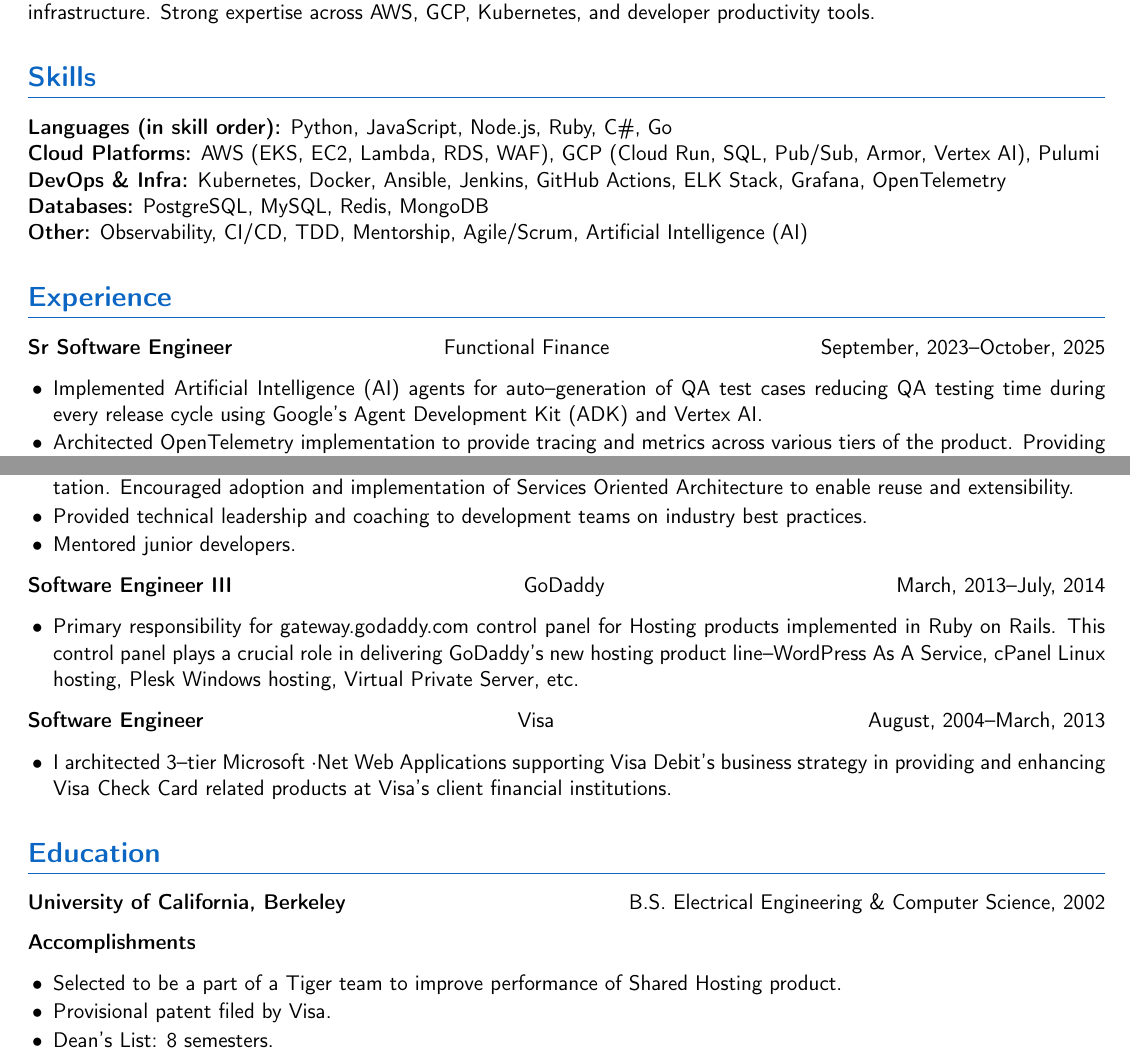
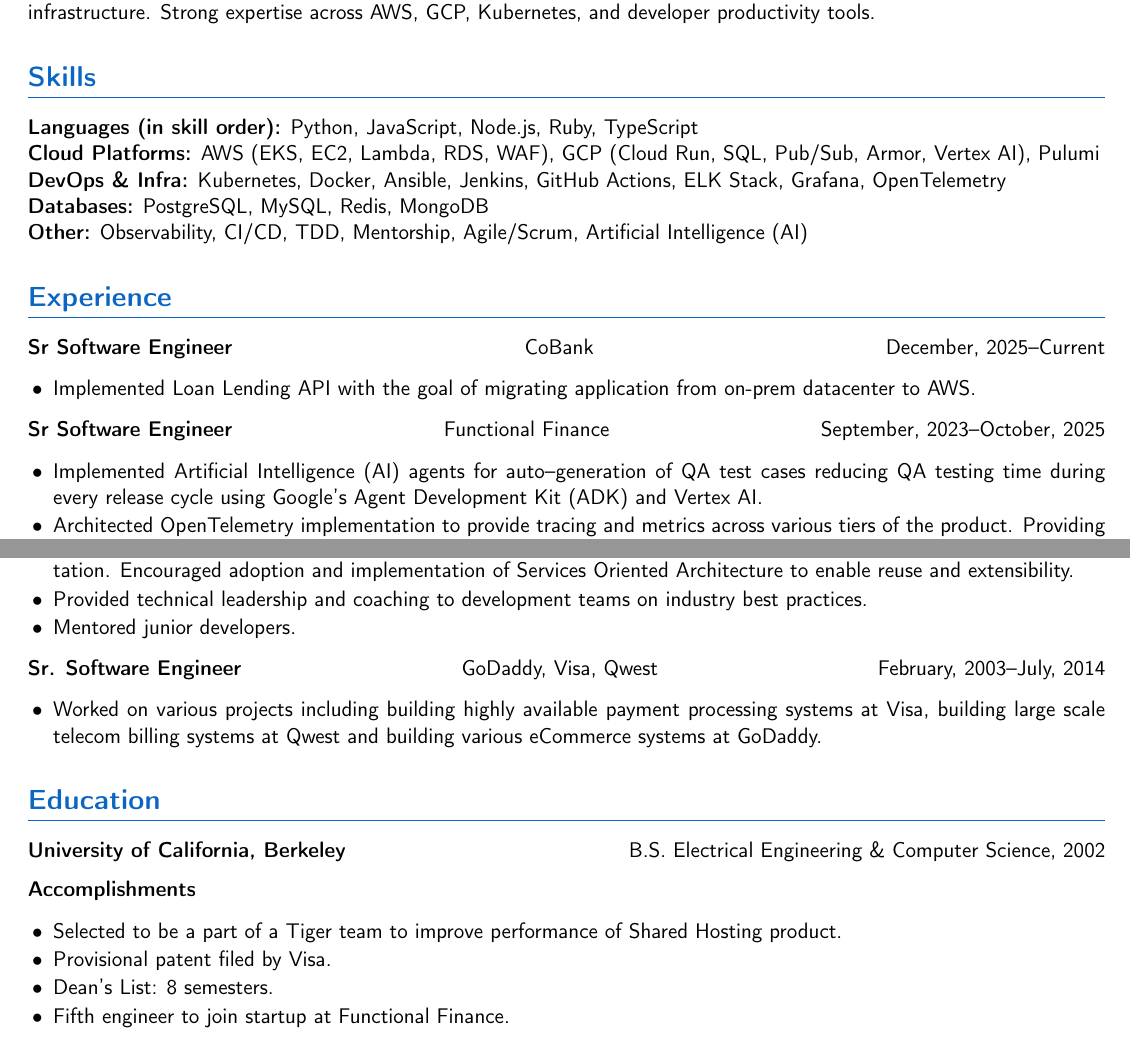
Before and after one commit to nabheet/nabheet, a LaTeX CV (nabheet_sandhu_resume.tex): two parts of pages 1 and 2 of 2, joined at a grey line, cut so that both start at the same text. Compiled offline with pdfLaTeX.

Commit message:
update decriptions based on feedback

```diff
--- a/nabheet_sandhu_resume.tex
+++ b/nabheet_sandhu_resume.tex
@@ -34,7 +34,7 @@
 
 % ---- Skills ----
 \section*{Skills}
-\textbf{Languages (in skill order):} Python, JavaScript, Node.js, Ruby, C\#, Go \\
+\textbf{Languages (in skill order):} Python, JavaScript, Node.js, Ruby, TypeScript \\
 \textbf{Cloud Platforms:} AWS (EKS, EC2, Lambda, RDS, WAF), GCP (Cloud Run, SQL, Pub/Sub, Armor, Vertex AI), Pulumi \\
 \textbf{DevOps \& Infra:} Kubernetes, Docker, Ansible, Jenkins, GitHub Actions, ELK Stack, Grafana, OpenTelemetry \\
 \textbf{Databases:} PostgreSQL, MySQL, Redis, MongoDB \\
@@ -42,6 +42,11 @@
 
 % ---- Experience ----
 \section*{Experience}
+
+\textbf{Sr Software Engineer} \hfill CoBank \hfill December, 2025\textendash{}Current
+\begin{itemize}
+  \item Implemented Loan Lending API with the goal of migrating application from on-prem datacenter to AWS\@.
+\end{itemize}
 
 \textbf{Sr Software Engineer} \hfill Functional Finance \hfill September, 2023\textendash{}October, 2025
 \begin{itemize}
@@ -98,14 +103,9 @@
   \item Mentored junior developers.
 \end{itemize}
 
-\textbf{Software Engineer III} \hfill GoDaddy \hfill March, 2013\textendash{}July, 2014
+\textbf{Sr. Software Engineer} \hfill GoDaddy, Visa, Qwest \hfill February, 2003\textendash{}July, 2014
 \begin{itemize}
-  \item Primary responsibility for gateway.godaddy.com control panel for Hosting products implemented in Ruby on Rails. This control panel plays a crucial role in delivering GoDaddy\textquoteright{}s new hosting product line\textendash{}WordPress As A Service, cPanel Linux hosting, Plesk Windows hosting, Virtual Private Server, etc.
-\end{itemize}
-
-\textbf{Software Engineer} \hfill Visa \hfill August, 2004\textendash{}March, 2013
-\begin{itemize}
-  \item I architected 3\textendash{}tier Microsoft $\cdot${}Net Web Applications supporting Visa Debit\textquoteright{}s business strategy in providing and enhancing Visa Check Card related products at Visa\textquoteright{}s client financial institutions.
+  \item Worked on various projects including building highly available payment processing systems at Visa, building large scale telecom billing systems at Qwest and building various eCommerce systems at GoDaddy.
 \end{itemize}
 
 % ---- Education ----
@@ -118,6 +118,7 @@
   \item Selected to be a part of a Tiger team to improve performance of Shared Hosting product.
   \item Provisional patent filed by Visa.
   \item Dean\textquoteright{}s List: 8 semesters.
+  \item Fifth engineer to join startup at Functional Finance.
 \end{itemize}
 
 \end{document}
```
